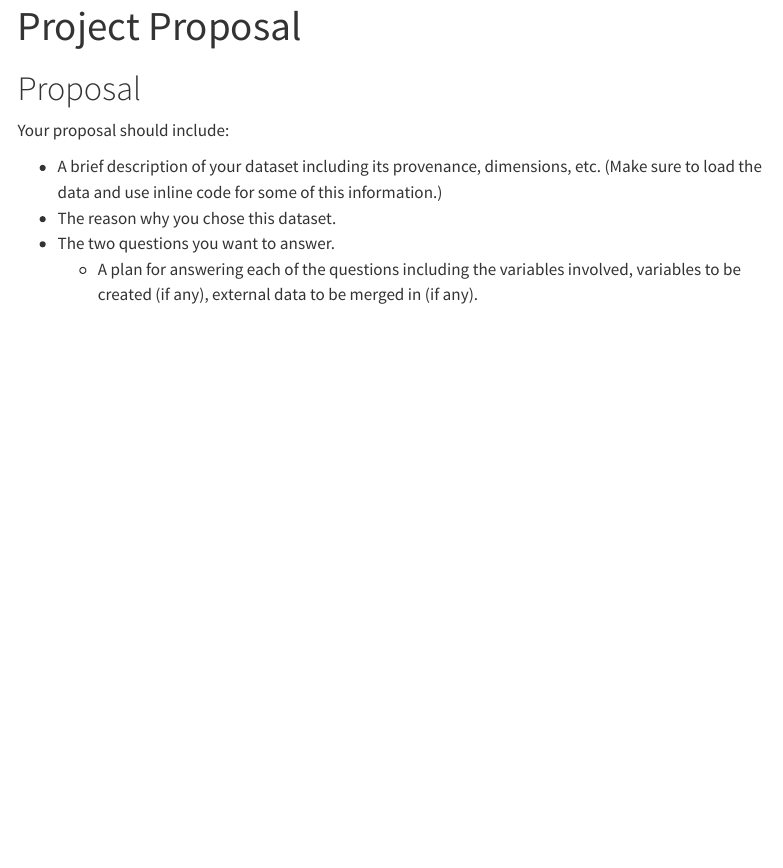
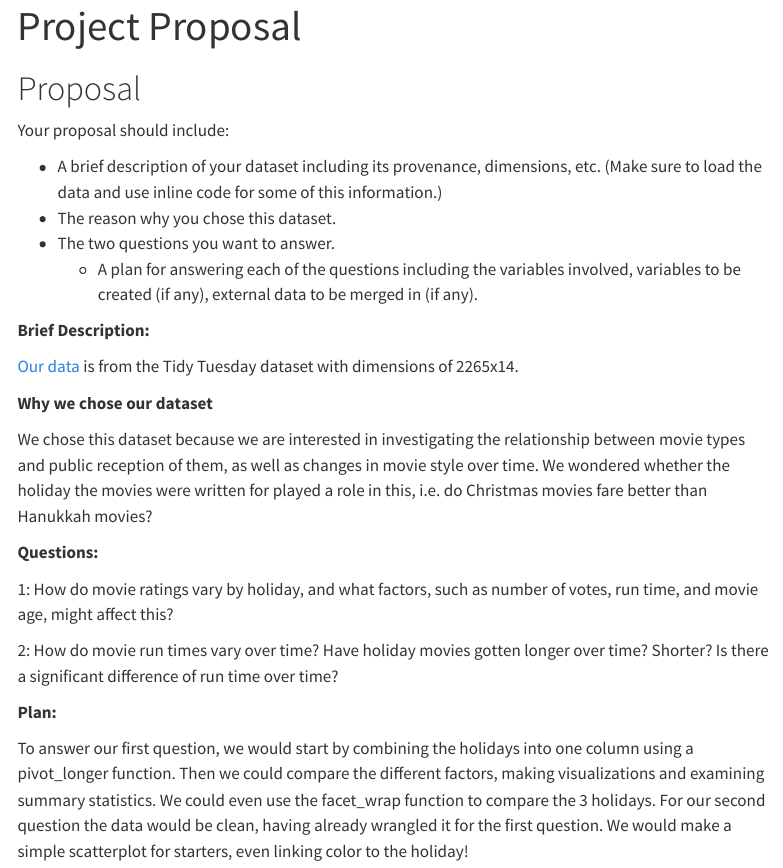
Before and after one commit to math241s24/project01-team-holiday, a Quarto document (proposal.qmd): the page in a window 1100 px wide, from its top. Rendered offline with R 4.5, knitr and Pandoc in place of Quarto, with nearby package versions; menus at the side of the page are left out.

Commit message:
Project Proposal Writeup
Includes the text we wrote for our Proposal writeup

```diff
--- a/proposal.qmd
+++ b/proposal.qmd
@@ -8,7 +8,25 @@ editor: visual
 
 Your proposal should include:
 
-* A brief description of your dataset including its provenance, dimensions, etc. (Make sure to load the data and use inline code for some of this information.)
-* The reason why you chose this dataset.
-* The two questions you want to answer.
-  + A plan for answering each of the questions including the variables involved, variables to be created (if any), external data to be merged in (if any).
+-   A brief description of your dataset including its provenance, dimensions, etc. (Make sure to load the data and use inline code for some of this information.)
+-   The reason why you chose this dataset.
+-   The two questions you want to answer.
+    -   A plan for answering each of the questions including the variables involved, variables to be created (if any), external data to be merged in (if any).
+
+**Brief Description:**
+
+[Our data](https://github.com/rfordatascience/tidytuesday/blob/master/data/2023/2023-12-12/readme.md) is from the Tidy Tuesday dataset with dimensions of 2265x14.
+
+**Why we chose our dataset**
+
+We chose this dataset because we are interested in investigating the relationship between movie types and public reception of them, as well as changes in movie style over time. We wondered whether the holiday the movies were written for played a role in this, i.e. do Christmas movies fare better than Hanukkah movies?
+
+**Questions:**
+
+1: How do movie ratings vary by holiday, and what factors, such as number of votes, run time, and movie age, might affect this?
+
+2: How do movie run times vary over time? Have holiday movies gotten longer over time? Shorter? Is there a significant difference of run time over time?
+
+**Plan:**
+
+To answer our first question, we would start by combining the holidays into one column using a pivot_longer function. Then we could compare the different factors, making visualizations and examining summary statistics. We could even use the facet_wrap function to compare the 3 holidays. For our second question the data would be clean, having already wrangled it for the first question. We would make a simple scatterplot for starters, even linking color to the holiday!
```
